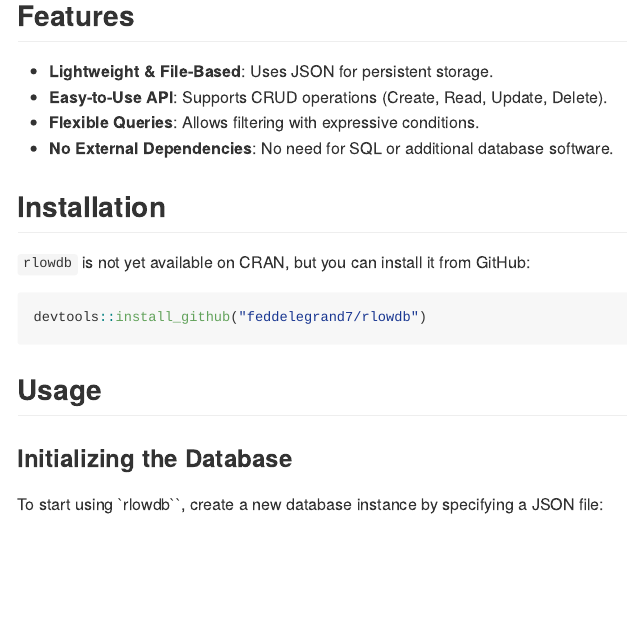
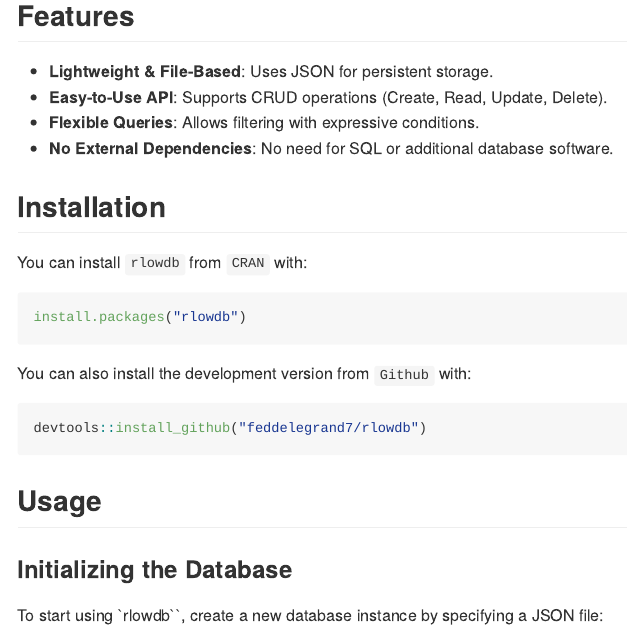
Before and after one commit to feddelegrand7/rlowdb, an R Markdown document (README.Rmd): the page in a window 1100 px wide, from 190 px down. The pictures show the output file README.md that the author committed with the source, drawn offline in the style of GitHub; long lines of code are wrapped; badge pictures from the web are left out.

Commit message:
update README

````diff
--- a/README.Rmd
+++ b/README.Rmd
@@ -31,12 +36,16 @@
 
 ## Installation
 
-`rlowdb` is not yet available on CRAN, but you can install it from GitHub:
+You can install `rlowdb` from `CRAN` with:
 
+```{r, eval=FALSE}
+install.packages("rlowdb")
+```
+
+You can also install the development version from `Github` with:
 ```{r, eval=FALSE}
 devtools::install_github("feddelegrand7/rlowdb")
 ```
-
 
 ## Usage
 ### Initializing the Database
````
Also changed, not shown: README.md, README.Rmd (7 more changed lines).
